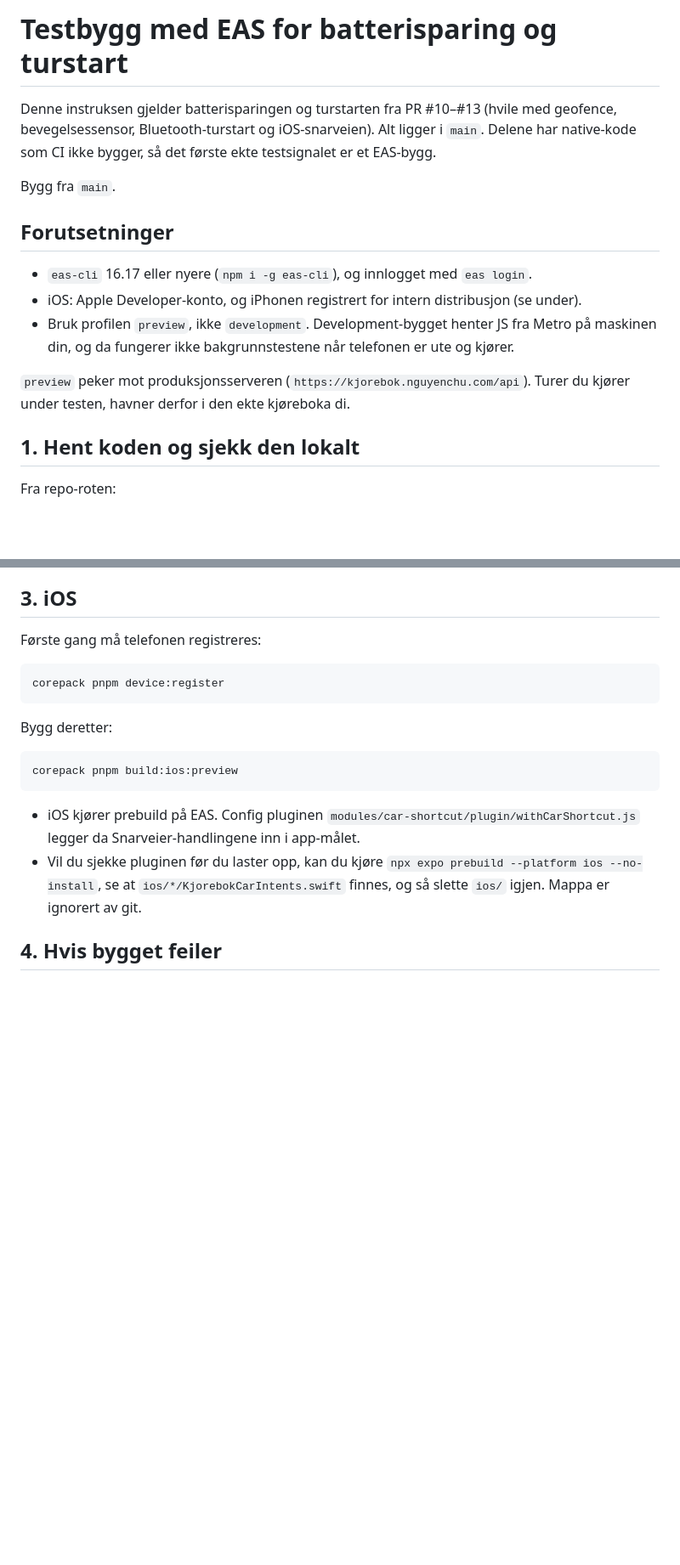
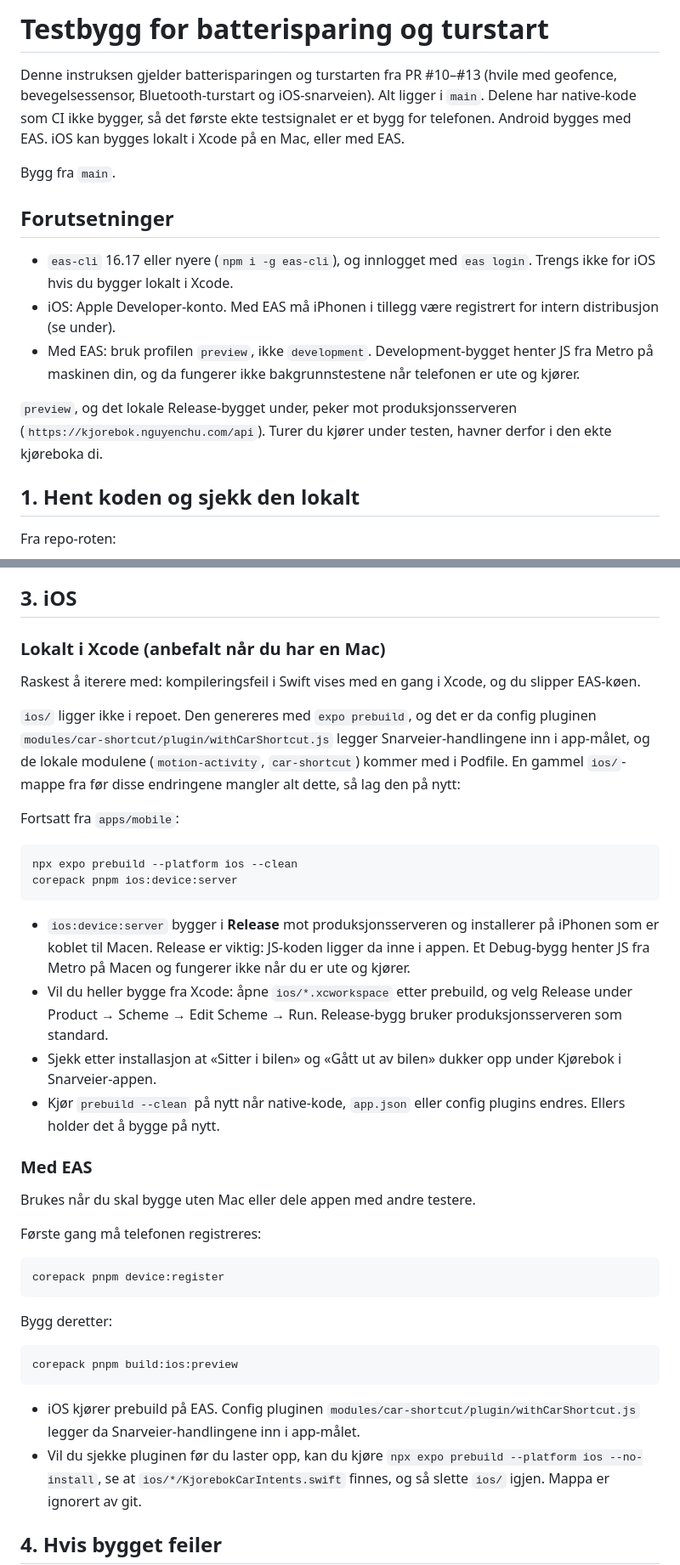
Before and after one commit to nguyenchu/kjorebok, a Markdown page: docs/eas-testbygg.md, 2 parts joined by grey strips. Shown at 85% size. GitHub-like rendering; blank space fills up the shorter version.

Commit message:
Describe building the iOS test build locally in Xcode (#15)
docs/eas-testbygg.md now recommends a local Release build in Xcode for
iOS when a Mac is at hand, with a fresh prebuild so the config plugin and
the new local modules are included. EAS stays as the option for building
without a Mac or sharing with other testers.

Co-Authored-By: Claude Opus 5.5 <noreply@anthropic.com>
Claude-Session: https://claude.ai/code/session_01CEgK6nhbPHqZSnPfZdmDDC

````diff
--- a/docs/eas-testbygg.md
+++ b/docs/eas-testbygg.md
@@ -1,16 +1,16 @@
-# Testbygg med EAS for batterisparing og turstart
+# Testbygg for batterisparing og turstart
 
-Denne instruksen gjelder batterisparingen og turstarten fra PR #10–#13 (hvile med geofence, bevegelsessensor, Bluetooth-turstart og iOS-snarveien). Alt ligger i `main`. Delene har native-kode som CI ikke bygger, så det første ekte testsignalet er et EAS-bygg.
+Denne instruksen gjelder batterisparingen og turstarten fra PR #10–#13 (hvile med geofence, bevegelsessensor, Bluetooth-turstart og iOS-snarveien). Alt ligger i `main`. Delene har native-kode som CI ikke bygger, så det første ekte testsignalet er et bygg for telefonen. Android bygges med EAS. iOS kan bygges lokalt i Xcode på en Mac, eller med EAS.
 
 Bygg fra `main`.
 
 ## Forutsetninger
 
-- `eas-cli` 16.17 eller nyere (`npm i -g eas-cli`), og innlogget med `eas login`.
-- iOS: Apple Developer-konto, og iPhonen registrert for intern distribusjon (se under).
-- Bruk profilen `preview`, ikke `development`. Development-bygget henter JS fra Metro på maskinen din, og da fungerer ikke bakgrunnstestene når telefonen er ute og kjører.
+- `eas-cli` 16.17 eller nyere (`npm i -g eas-cli`), og innlogget med `eas login`. Trengs ikke for iOS hvis du bygger lokalt i Xcode.
+- iOS: Apple Developer-konto. Med EAS må iPhonen i tillegg være registrert for intern distribusjon (se under).
+- Med EAS: bruk profilen `preview`, ikke `development`. Development-bygget henter JS fra Metro på maskinen din, og da fungerer ikke bakgrunnstestene når telefonen er ute og kjører.
 
-`preview` peker mot produksjonsserveren (`https://kjorebok.nguyenchu.com/api`). Turer du kjører under testen, havner derfor i den ekte kjøreboka di.
+`preview`, og det lokale Release-bygget under, peker mot produksjonsserveren (`https://kjorebok.nguyenchu.com/api`). Turer du kjører under testen, havner derfor i den ekte kjøreboka di.
 
 ## 1. Hent koden og sjekk den lokalt
 
@@ -36,6 +36,28 @@ corepack pnpm build:android:apk
 
 ## 3. iOS
 
+### Lokalt i Xcode (anbefalt når du har en Mac)
+
+Raskest å iterere med: kompileringsfeil i Swift vises med en gang i Xcode, og du slipper EAS-køen.
+
+`ios/` ligger ikke i repoet. Den genereres med `expo prebuild`, og det er da config pluginen `modules/car-shortcut/plugin/withCarShortcut.js` legger Snarveier-handlingene inn i app-målet, og de lokale modulene (`motion-activity`, `car-shortcut`) kommer med i Podfile. En gammel `ios/`-mappe fra før disse endringene mangler alt dette, så lag den på nytt:
+
+Fortsatt fra `apps/mobile`:
+
+```bash
+npx expo prebuild --platform ios --clean
+corepack pnpm ios:device:server
+```
+
+- `ios:device:server` bygger i **Release** mot produksjonsserveren og installerer på iPhonen som er koblet til Macen. Release er viktig: JS-koden ligger da inne i appen. Et Debug-bygg henter JS fra Metro på Macen og fungerer ikke når du er ute og kjører.
+- Vil du heller bygge fra Xcode: åpne `ios/*.xcworkspace` etter prebuild, og velg Release under Product → Scheme → Edit Scheme → Run. Release-bygg bruker produksjonsserveren som standard.
+- Sjekk etter installasjon at «Sitter i bilen» og «Gått ut av bilen» dukker opp under Kjørebok i Snarveier-appen.
+- Kjør `prebuild --clean` på nytt når native-kode, `app.json` eller config plugins endres. Ellers holder det å bygge på nytt.
+
+### Med EAS
+
+Brukes når du skal bygge uten Mac eller dele appen med andre testere.
+
 Første gang må telefonen registreres:
 
 ```bash
````
Also changed, not shown: other parts of docs/eas-testbygg.md (+2 -1 lines).
